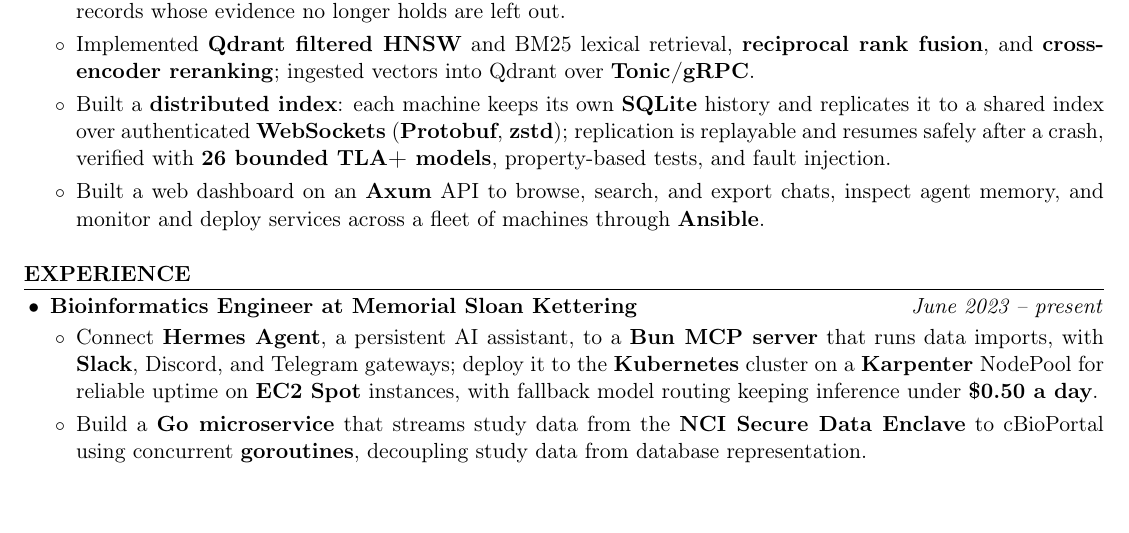
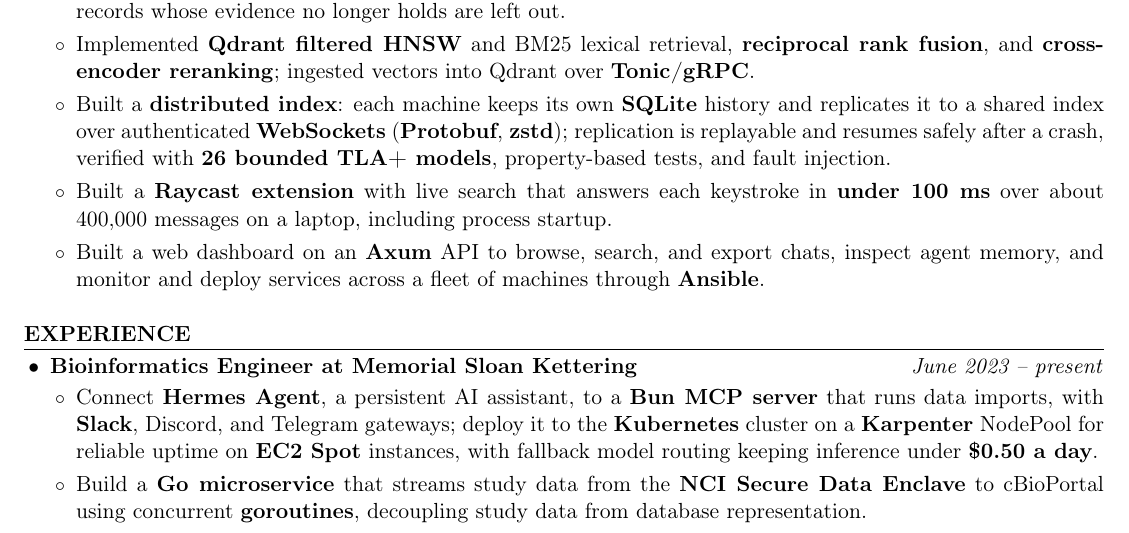
Before and after one commit to kojah/resume, a LaTeX CV (resume.tex): part of page 1 of 2, cut so that both start at the same text, the shorter picture padded with empty space. Compiled offline with pdfLaTeX.

Commit message:
Add Mash's Raycast extension and its live-search latency
56-90 ms per keystroke over about 396,000 messages on the Mac, measured
on 2026-11-22 including process startup, so 'under 100 ms'.

```diff
--- a/resume.tex
+++ b/resume.tex
@@ -71,6 +71,7 @@
     \item Designed an \textbf{agent memory layer} that saves decisions, preferences, and facts with verbatim citations to the source transcript; session hooks capture memory as it is stated and recall it at the start of later sessions, and records whose evidence no longer holds are left out.
     \item Implemented \textbf{Qdrant filtered HNSW} and BM25 lexical retrieval, \textbf{reciprocal rank fusion}, and \textbf{cross-encoder reranking}; ingested vectors into Qdrant over \textbf{Tonic/gRPC}.
     \item Built a \textbf{distributed index}: each machine keeps its own \textbf{SQLite} history and replicates it to a shared index over authenticated \textbf{WebSockets} (\textbf{Protobuf}, \textbf{zstd}); replication is replayable and resumes safely after a crash, verified with \textbf{26 bounded TLA+ models}, property-based tests, and fault injection.
+    \item Built a \textbf{Raycast extension} with live search that answers each keystroke in \textbf{under 100 ms} over about 400,000 messages on a laptop, including process startup.
     \item Built a web dashboard on an \textbf{Axum} API to browse, search, and export chats, inspect agent memory, and monitor and deploy services across a fleet of machines through \textbf{Ansible}.
   \end{itemize}
 \end{itemize}
```
Also changed, not shown: resume.pdf.
